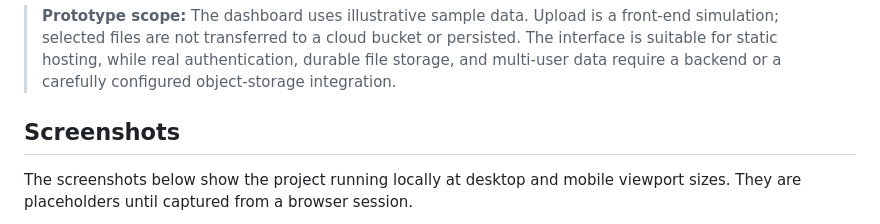
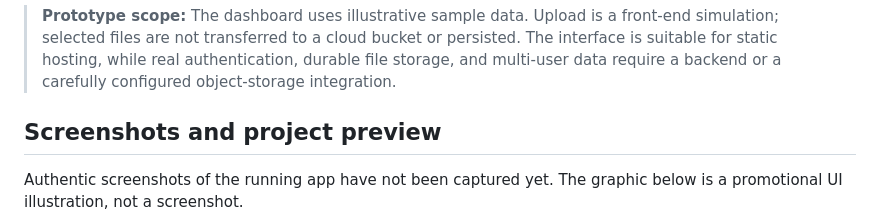
Before and after one commit to thesakshidiggikar/CloudVault-Secure-Cloud-Storage-Dashboard, a Markdown page: README.md, the part around one of its changes. GitHub-like rendering.

Commit message:
Add CloudVault promotional UI preview to README

```diff
--- a/README.md
+++ b/README.md
@@ -4,7 +4,7 @@ CloudVault is a responsive, dark-themed cloud-storage dashboard prototype built
 
 > **Prototype scope:** The dashboard uses illustrative sample data. Upload is a front-end simulation; selected files are not transferred to a cloud bucket or persisted. The interface is suitable for static hosting, while real authentication, durable file storage, and multi-user data require a backend or a carefully configured object-storage integration.
 
-## Screenshots
+## Screenshots and project preview
 
-The screenshots below show the project running locally at desktop and mobile viewport sizes. They are placeholders until captured from a browser session.
+Authentic screenshots of the running app have not been captured yet. The graphic below is a promotional UI illustration, not a screenshot.
 
```
Also changed, not shown: other parts of README.md (+1 -8 lines).
